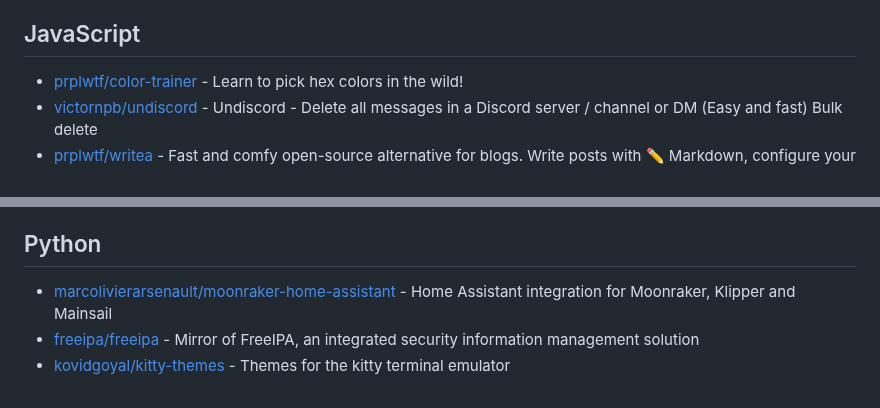
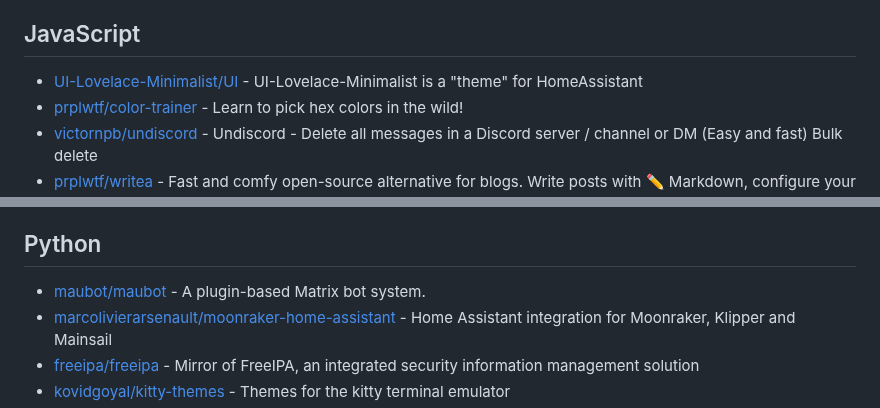
Before and after one commit to Ahwxorg/Ahwxorg, a Markdown page: AWESOME-STARS.md, 2 parts joined by grey strips. GitHub-like rendering.

Commit message:
Update awesome stars

```diff
--- a/AWESOME-STARS.md
+++ b/AWESOME-STARS.md
@@ -214,6 +214,7 @@
 
 ## JavaScript
 
+- [UI-Lovelace-Minimalist/UI](https://github.com/UI-Lovelace-Minimalist/UI) - UI-Lovelace-Minimalist is a "theme" for HomeAssistant
 - [prplwtf/color-trainer](https://github.com/prplwtf/color-trainer) - Learn to pick hex colors in the wild!
 - [victornpb/undiscord](https://github.com/victornpb/undiscord) - Undiscord - Delete all messages in a Discord server / channel or DM (Easy and fast) Bulk delete
 - [prplwtf/writea](https://github.com/prplwtf/writea) - Fast and comfy open-source alternative for blogs. Write posts with ✏️ Markdown, configure your blog with ⚙️ YAML, theme your page with 🎨 CSS and much more!
@@ -302,6 +303,7 @@
 
 ## Python
 
+- [maubot/maubot](https://github.com/maubot/maubot) - A plugin-based Matrix bot system.
 - [marcolivierarsenault/moonraker-home-assistant](https://github.com/marcolivierarsenault/moonraker-home-assistant) - Home Assistant integration for Moonraker, Klipper and Mainsail
 - [freeipa/freeipa](https://github.com/freeipa/freeipa) - Mirror of FreeIPA, an integrated security information management solution
 - [kovidgoyal/kitty-themes](https://github.com/kovidgoyal/kitty-themes) - Themes for the kitty terminal emulator
```
